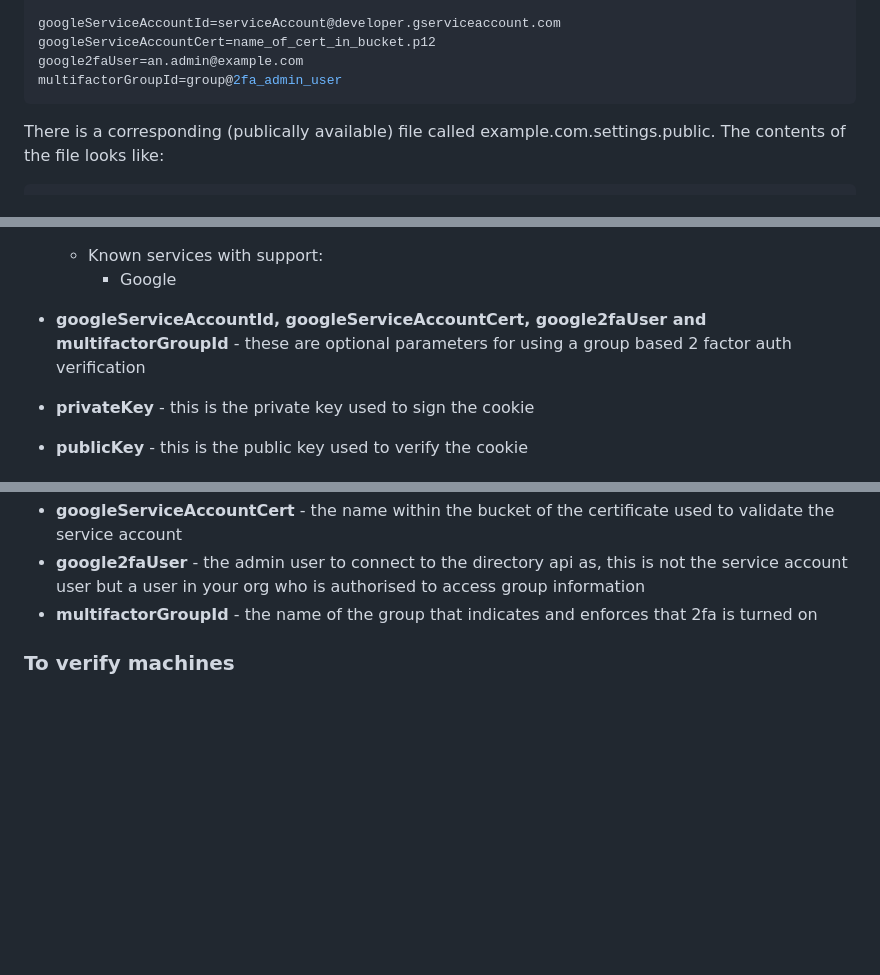
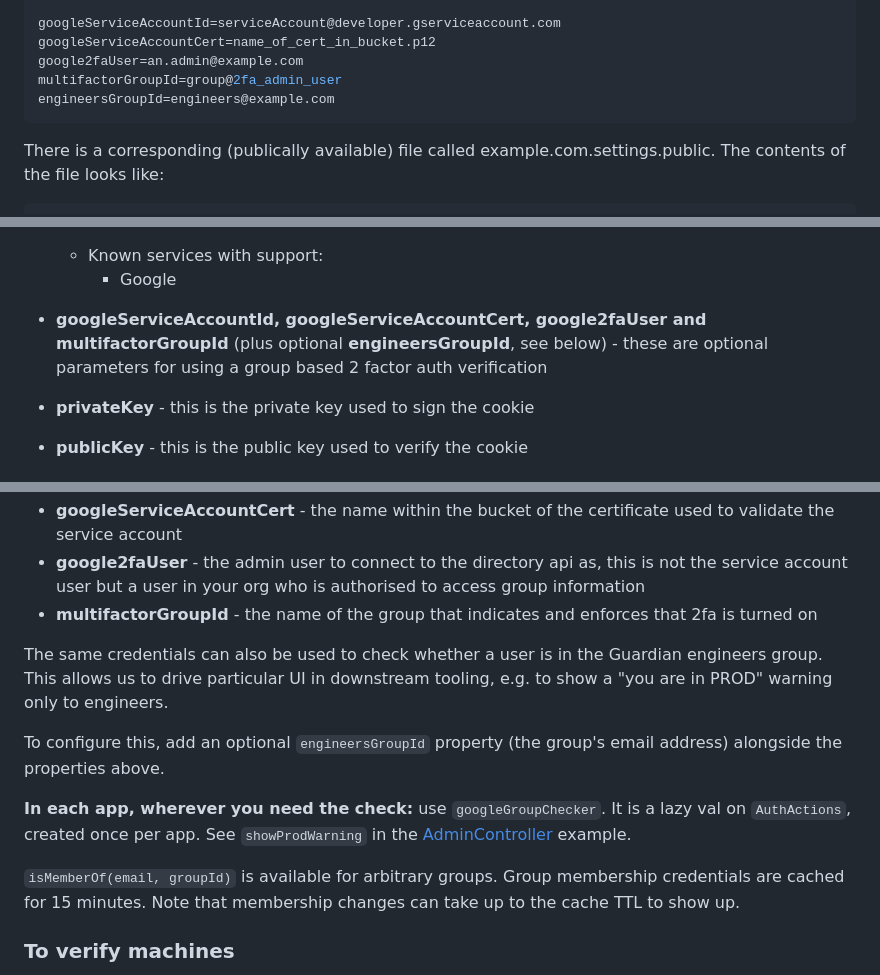
Before and after one commit to guardian/pan-domain-authentication, a Markdown page: README.md, 3 parts joined by grey strips. Rendered like a GitHub page; blank space fills up the shorter version.

Commit message:
Document engineersGroupId and group membership checks
Also correct the example app links, which were missing the app
directory.

Co-authored-by: Copilot <223556219+Copilot@users.noreply.github.com>

````diff
--- a/README.md
+++ b/README.md
@@ -133,6 +133,7 @@ googleServiceAccountId=serviceAccount@developer.gserviceaccount.com
 googleServiceAccountCert=name_of_cert_in_bucket.p12
 google2faUser=an.admin@example.com
 multifactorGroupId=group@2fa_admin_user
+engineersGroupId=engineers@example.com
 ```
 
 There is a corresponding (publically available) file called example.com.settings.public.
@@ -152,7 +153,7 @@ publicKey=example_key
   * Known services with support:
     * Google
 
-* **googleServiceAccountId, googleServiceAccountCert, google2faUser and multifactorGroupId** - these are optional parameters for using a group based 2 factor auth verification
+* **googleServiceAccountId, googleServiceAccountCert, google2faUser and multifactorGroupId** (plus optional **engineersGroupId**, see below) - these are optional parameters for using a group based 2 factor auth verification
 
 * **privateKey** - this is the private key used to sign the cookie
 
@@ -292,6 +293,17 @@ properties:
 * **googleServiceAccountCert** - the name within the bucket of the certificate used to validate the service account
 * **google2faUser** - the admin user to connect to the directory api as, this is not the service account user but a user in your org who is authorised to access group information
 * **multifactorGroupId** - the name of the group that indicates and enforces that 2fa is turned on
+
+The same credentials can also be used to check whether a user is in the Guardian engineers group. This allows us to
+drive particular UI in downstream tooling, e.g. to show a "you are in PROD" warning only to engineers.
+
+To configure this, add an optional `engineersGroupId` property (the group's email address) alongside the properties above.
+
+**In each app, wherever you need the check:** use `googleGroupChecker`. It is a lazy val on `AuthActions`, created once
+per app. See `showProdWarning` in the [AdminController](./pan-domain-auth-example/app/controllers/AdminController.scala) example.
+
+`isMemberOf(email, groupId)` is available for arbitrary groups. Group membership credentials are cached for 15 minutes. Note that membership
+changes can take up to the cache TTL to show up.
 
 ### To verify machines
 
````
Also changed, not shown: other parts of README.md (+2 -2 lines).
